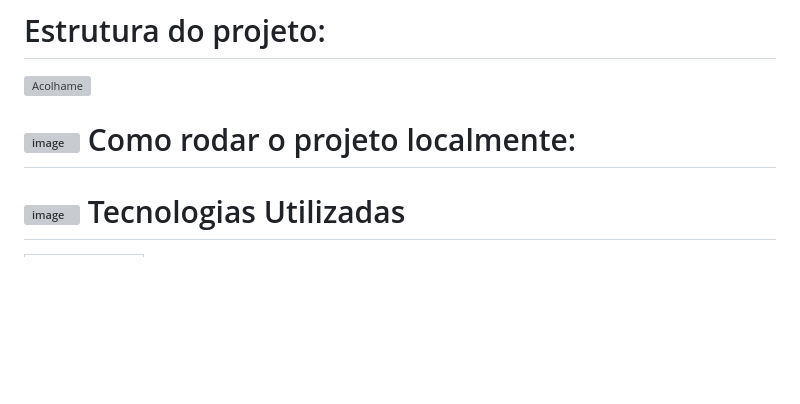
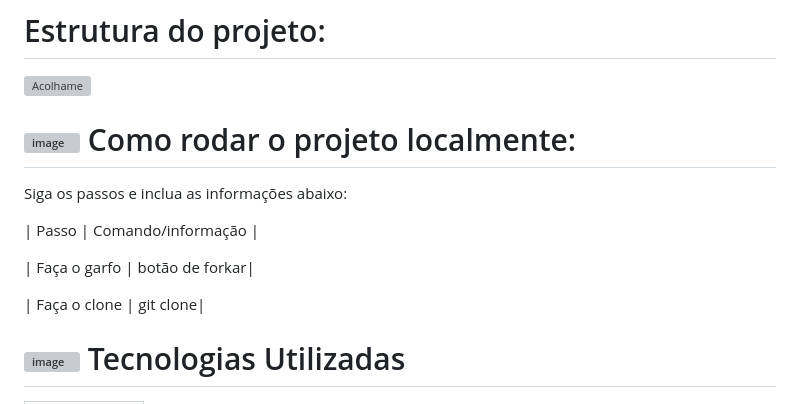
Before and after one commit to ejscerqueira/AcolhaMe, a Markdown page: README.md, the part around the change. Drawn GitHub-style; blank space fills up the shorter version; grey boxes are pictures that could not be loaded.

```diff
--- a/README.md
+++ b/README.md
@@ -42,7 +42,13 @@ O projeto AcolhaME não visa doação de valores e nem propõe encontro presenci
 
  # ![image](https://github.com/ejscerqueira/AcolhaMe/assets/61998637/96a75f0d-93ca-40ec-8cd3-224f1dade74f) Como rodar o projeto localmente:
 
+ Siga os passos e inclua as informações abaixo:
 
+| Passo | Comando/informação |
+
+| Faça o garfo | botão de forkar|
+
+| Faça o clone | git clone|
 
 # ![image](https://github.com/ejscerqueira/final-/assets/61998637/f761f362-ffac-4bfb-b654-90b76c2994ce) Tecnologias Utilizadas
 
```
